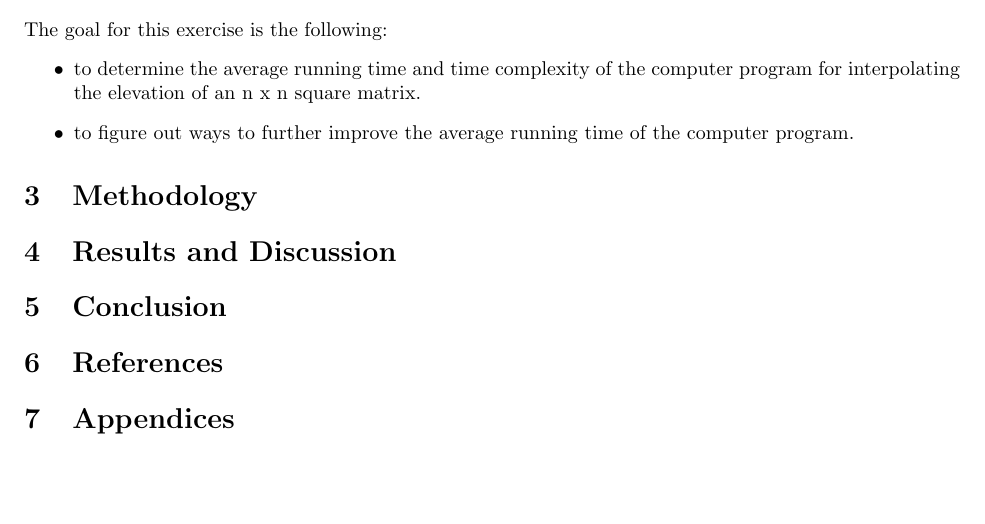
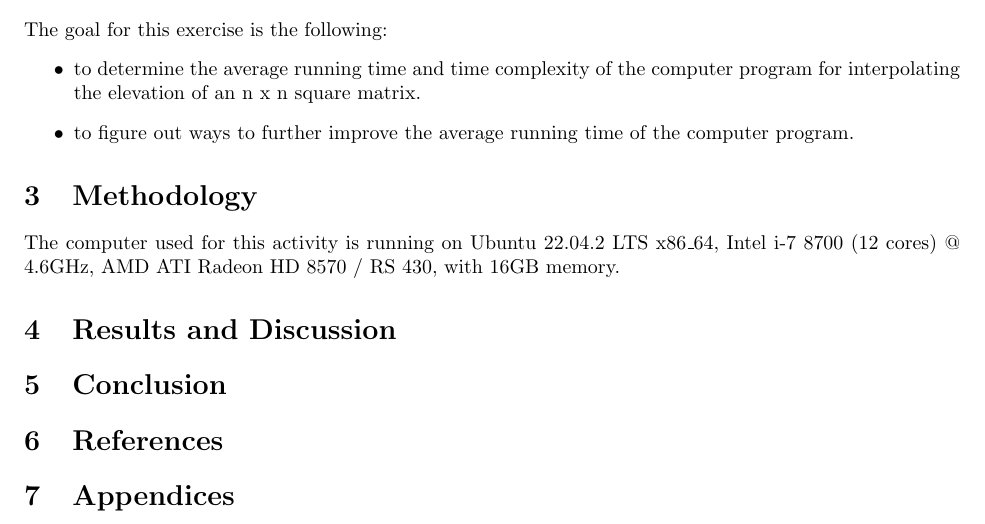
Before and after one commit to jasrelperalta/pprog, a LaTeX document (lab02/labreport/labreport.tex): part of the page, cut so that both start at the same text, the shorter picture padded with empty space. Compiled offline with pdfLaTeX.

Commit message:
docs: lab report

```diff
--- a/lab02/tangina.tex
+++ b/lab02/labreport/labreport.tex
@@ -21,6 +21,7 @@ The goal for this exercise is the following:
     \item to figure out ways to further improve the average running time of the computer program.
 \end{itemize}
 \section{Methodology}
+The computer used for this activity is running on Ubuntu 22.04.2 LTS x86\_64, Intel i-7 8700 (12 cores) @ 4.6GHz, AMD ATI Radeon HD 8570 / RS 430, with 16GB memory.
 \section{Results and Discussion}
 \section{Conclusion}
 \section{References}
```
Also changed, not shown: lab02/labreport/labreport.pdf (added), lab02/tangina.pdf (deleted), 10 other files.
